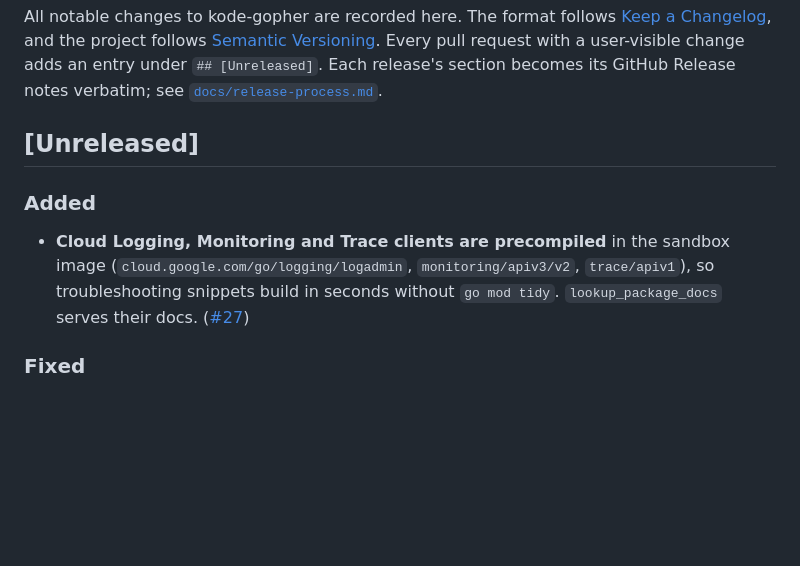
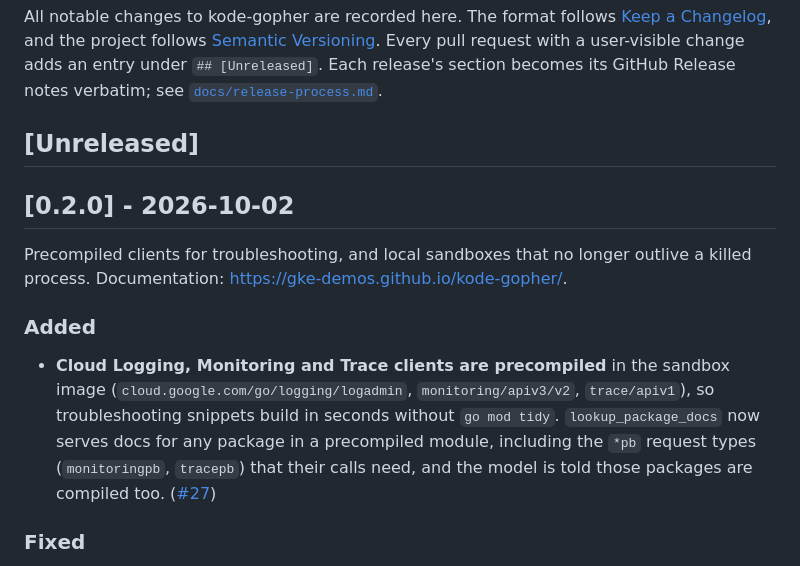
Before and after one commit to gke-demos/kode-gopher, a Markdown page: CHANGELOG.md, the part around the change. Rendered like a GitHub page; blank space fills up the shorter version.

Commit message:
chore(release): v0.2.0 (#40)
Roll the CHANGELOG: [Unreleased] becomes [0.2.0] - 2026-10-02 (precompiled Logging, Monitoring and Trace clients, #27; leases for local sandbox claims, #34).

Signed-off-by: Gari Singh <garisingh@google.com>

```diff
--- a/CHANGELOG.md
+++ b/CHANGELOG.md
@@ -4,9 +4,13 @@ All notable changes to kode-gopher are recorded here. The format follows [Keep a
 
 ## [Unreleased]
 
+## [0.2.0] - 2026-10-02
+
+Precompiled clients for troubleshooting, and local sandboxes that no longer outlive a killed process. Documentation: https://gke-demos.github.io/kode-gopher/.
+
 ### Added
 
-- **Cloud Logging, Monitoring and Trace clients are precompiled** in the sandbox image (`cloud.google.com/go/logging/logadmin`, `monitoring/apiv3/v2`, `trace/apiv1`), so troubleshooting snippets build in seconds without `go mod tidy`. `lookup_package_docs` serves their docs. ([#27](https://github.com/gke-demos/kode-gopher/issues/27))
+- **Cloud Logging, Monitoring and Trace clients are precompiled** in the sandbox image (`cloud.google.com/go/logging/logadmin`, `monitoring/apiv3/v2`, `trace/apiv1`), so troubleshooting snippets build in seconds without `go mod tidy`. `lookup_package_docs` now serves docs for any package in a precompiled module, including the `*pb` request types (`monitoringpb`, `tracepb`) that their calls need, and the model is told those packages are compiled too. ([#27](https://github.com/gke-demos/kode-gopher/issues/27))
 
 ### Fixed
 
```
